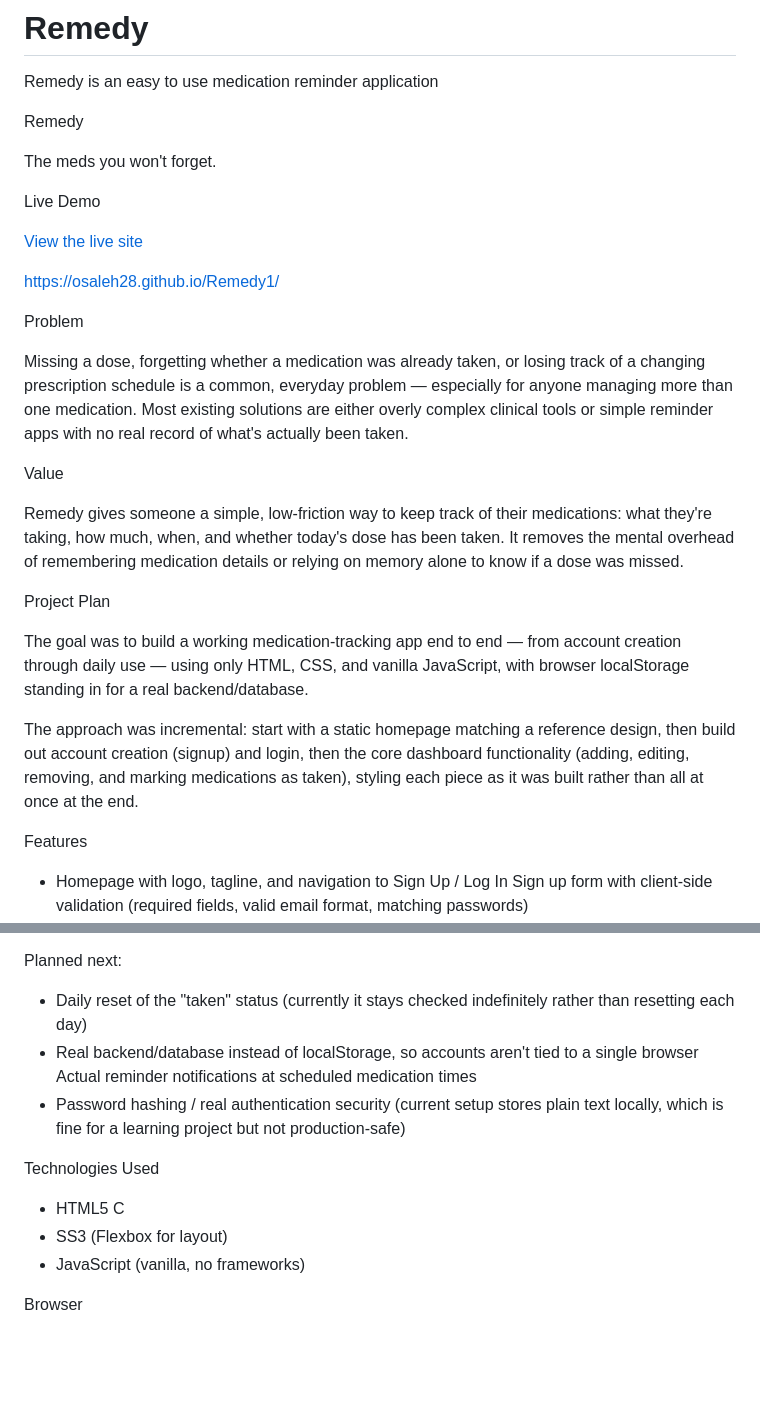
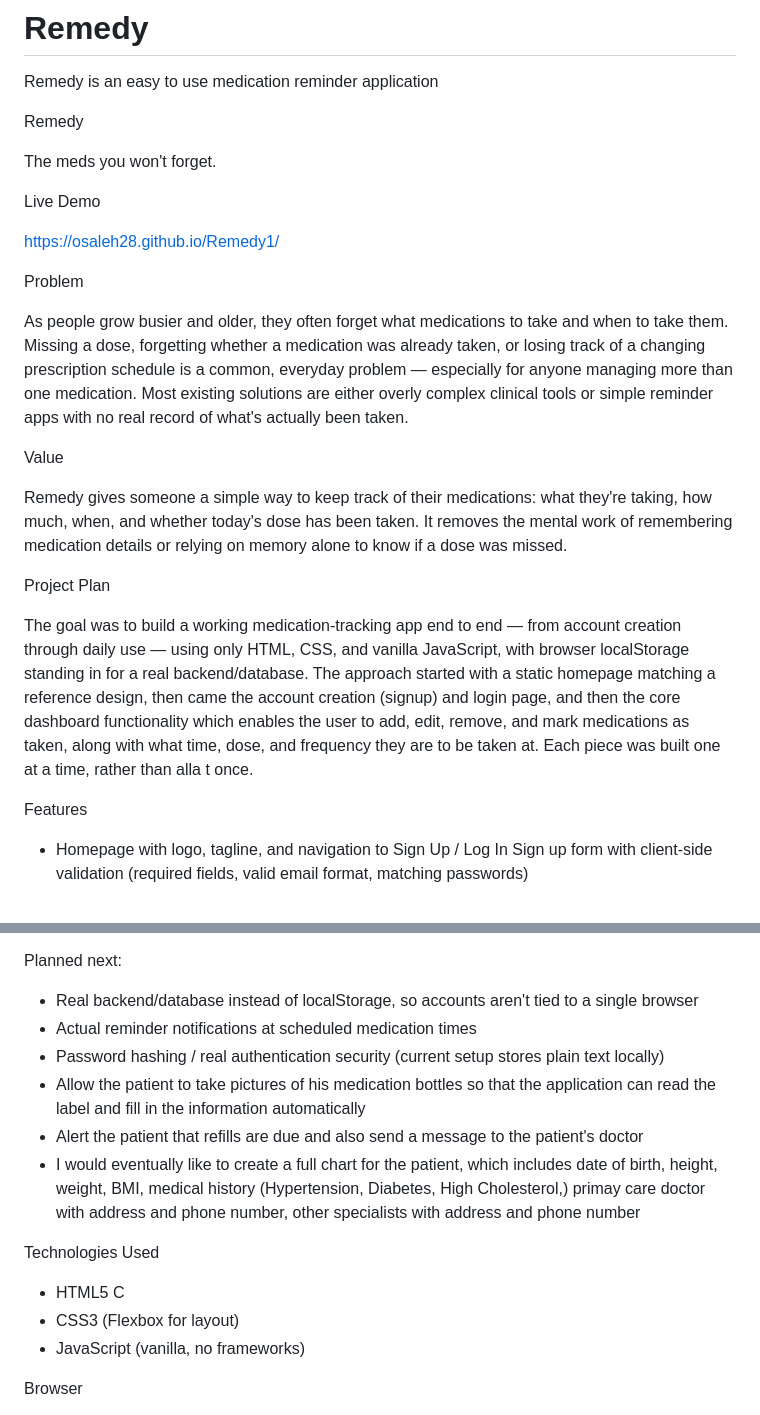
Before and after one commit to osaleh28/Remedy1, a Markdown page: README.md, 2 parts joined by grey strips. Drawn GitHub-style; blank space fills up the shorter version.

```diff
--- a/README.md
+++ b/README.md
@@ -7,23 +7,20 @@ The meds you won't forget.
 
 Live Demo
 
-[View the live site](https://osaleh28.github.io/Remedy1/)
-
 https://osaleh28.github.io/Remedy1/
 
 Problem
 
-Missing a dose, forgetting whether a medication was already taken, or losing track of a changing prescription schedule is a common, everyday problem — especially for anyone managing more than one medication. Most existing solutions are either overly complex clinical tools or simple reminder apps with no real record of what's actually been taken.
+As people grow busier and older, they often forget what medications to take and when to take them.  Missing a dose, forgetting whether a medication was already taken, or losing track of a changing prescription schedule is a common, everyday problem — especially for anyone managing more than one medication. Most existing solutions are either overly complex clinical tools or simple reminder apps with no real record of what's actually been taken.
 
 Value
 
-Remedy gives someone a simple, low-friction way to keep track of their medications: what they're taking, how much, when, and whether today's dose has been taken. It removes the mental overhead of remembering medication details or relying on memory alone to know if a dose was missed.
+Remedy gives someone a simple way to keep track of their medications: what they're taking, how much, when, and whether today's dose has been taken. It removes the mental work of remembering medication details or relying on memory alone to know if a dose was missed.
 
 Project Plan
 
 The goal was to build a working medication-tracking app end to end — from account creation through daily use — using only HTML, CSS, and vanilla JavaScript, with browser localStorage standing in for a real backend/database.
-
-The approach was incremental: start with a static homepage matching a reference design, then build out account creation (signup) and login, then the core dashboard functionality (adding, editing, removing, and marking medications as taken), styling each piece as it was built rather than all at once at the end.
+The approach started with a static homepage matching a reference design, then came the account creation (signup) and login page, and then the core dashboard functionality which enables the user to add, edit, remove, and mark medications as taken, along with what time, dose, and frequency they are to be taken at. Each piece was built one at a time, rather than alla t once.
 
 Features
 - Homepage with logo, tagline, and navigation to Sign Up / Log In Sign up form with client-side validation (required fields, valid email format, matching passwords)
@@ -38,13 +35,16 @@ Features
 
 Planned next:
 
-- Daily reset of the "taken" status (currently it stays checked indefinitely rather than resetting each day)
-- Real backend/database instead of localStorage, so accounts aren't tied to a single browser Actual reminder notifications at scheduled medication times
-- Password hashing / real authentication security (current setup stores plain text locally, which is fine for a learning project but not production-safe)
+- Real backend/database instead of localStorage, so accounts aren't tied to a single browser
+-  Actual reminder notifications at scheduled medication times
+- Password hashing / real authentication security (current setup stores plain text locally)
+- Allow the patient to take pictures of his medication bottles so that the application can read the label and fill in the information automatically
+- Alert the patient that refills are due and also send a message to the patient's doctor
+- I would eventually like to create a full chart for the patient, which includes date of birth, height, weight, BMI, medical history (Hypertension, Diabetes, High Cholesterol,) primay care doctor with address and phone number, other specialists with address and phone number
 
 Technologies Used
 - HTML5 C
-- SS3 (Flexbox for layout)
+- CSS3 (Flexbox for layout)
 - JavaScript (vanilla, no frameworks)
 
 Browser
```
Also changed, not shown: other parts of README.md (+2 -43 lines).
